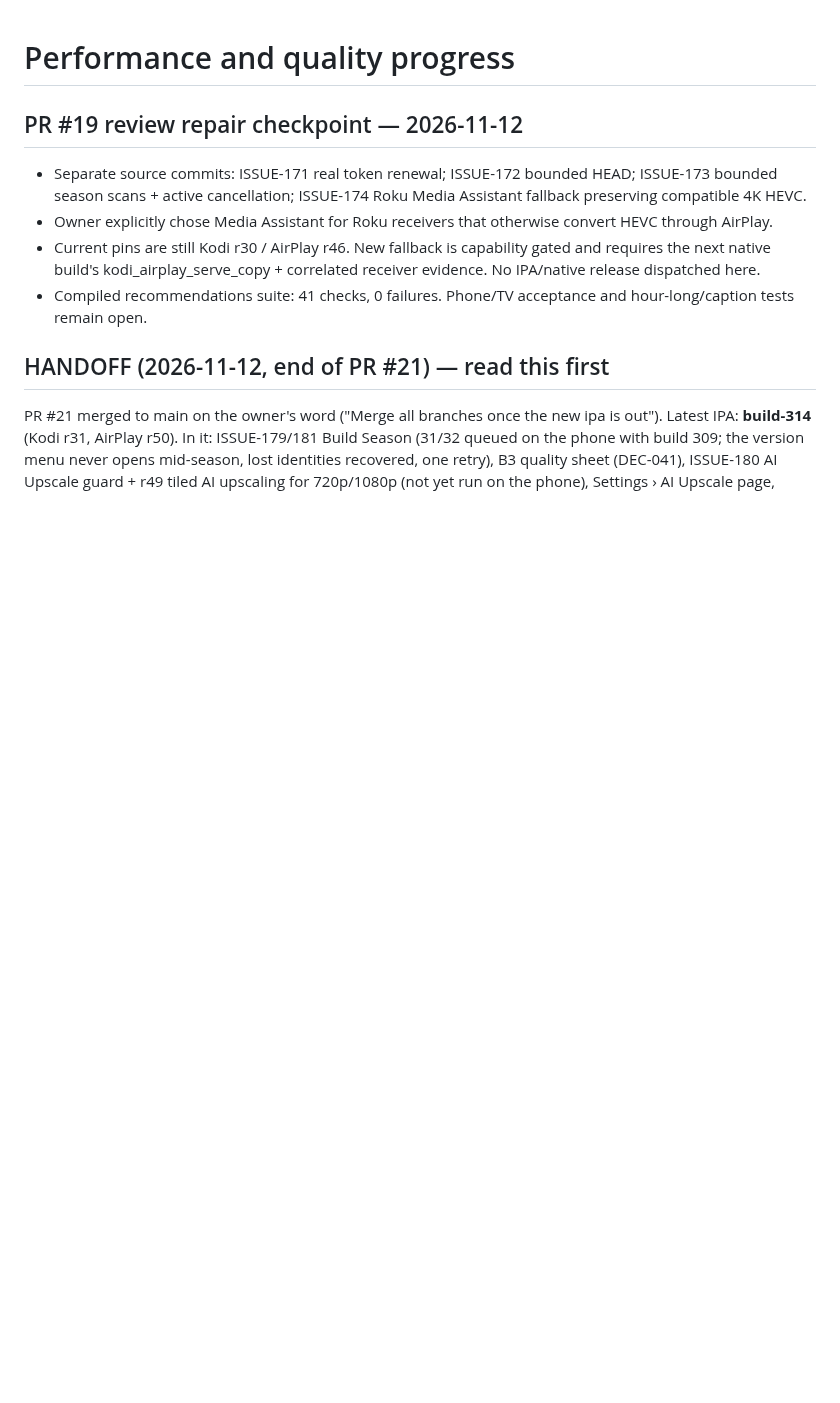
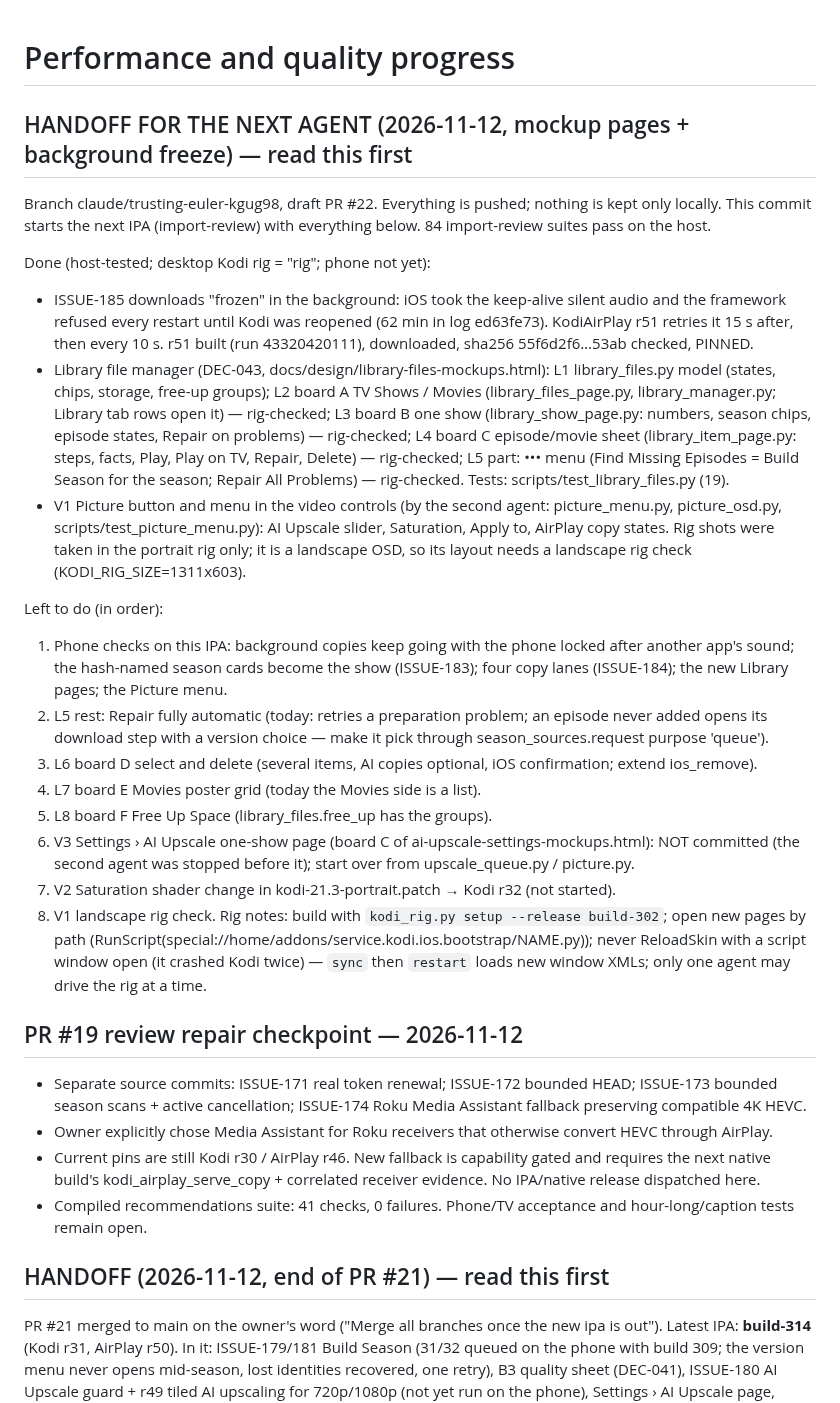
Before and after one commit to onlykappa/Kodi-Ios, a Markdown page: docs/PERFORMANCE-PROGRESS.md, the part around the change. Drawn GitHub-style; blank space fills up the shorter version.

Commit message:
Handoff: mockup pages done and left, background freeze fix; build the next IPA
Builds the IPA with: AirPlay r51 (background silent audio retried, ISSUE-185), the Library file manager
L1-L4 and the ••• menu (L5 part), the Picture menu (V1), and the earlier download fixes (ISSUE-183
show-named season downloads, ISSUE-184 four copy lanes). Left to do is listed at the top of
docs/PERFORMANCE-PROGRESS.md. 84 import-review suites pass on the host.

Co-Authored-By: Claude Opus 5.5 <noreply@anthropic.com>
Claude-Session: https://claude.ai/code/session_01Tm7LzjAQUNZsEszfgn4Gqg

```diff
--- a/docs/PERFORMANCE-PROGRESS.md
+++ b/docs/PERFORMANCE-PROGRESS.md
@@ -1,4 +1,40 @@
 # Performance and quality progress
+
+## HANDOFF FOR THE NEXT AGENT (2026-11-12, mockup pages + background freeze) — read this first
+
+Branch claude/trusting-euler-kgug98, draft PR #22. Everything is pushed; nothing is kept only locally.
+This commit starts the next IPA (import-review) with everything below. 84 import-review suites pass on the host.
+
+Done (host-tested; desktop Kodi rig = "rig"; phone not yet):
+- ISSUE-185 downloads "frozen" in the background: iOS took the keep-alive silent audio and the framework refused every
+  restart until Kodi was reopened (62 min in log ed63fe73). KodiAirPlay r51 retries it 15 s after, then every 10 s.
+  r51 built (run 43320420111), downloaded, sha256 55f6d2f6…53ab checked, PINNED.
+- Library file manager (DEC-043, docs/design/library-files-mockups.html):
+  L1 library_files.py model (states, chips, storage, free-up groups);
+  L2 board A TV Shows / Movies (library_files_page.py, library_manager.py; Library tab rows open it) — rig-checked;
+  L3 board B one show (library_show_page.py: numbers, season chips, episode states, Repair on problems) — rig-checked;
+  L4 board C episode/movie sheet (library_item_page.py: steps, facts, Play, Play on TV, Repair, Delete) — rig-checked;
+  L5 part: ••• menu (Find Missing Episodes = Build Season for the season; Repair All Problems) — rig-checked.
+  Tests: scripts/test_library_files.py (19).
+- V1 Picture button and menu in the video controls (by the second agent: picture_menu.py, picture_osd.py,
+  scripts/test_picture_menu.py): AI Upscale slider, Saturation, Apply to, AirPlay copy states. Rig shots were taken in the
+  portrait rig only; it is a landscape OSD, so its layout needs a landscape rig check (KODI_RIG_SIZE=1311x603).
+
+Left to do (in order):
+1. Phone checks on this IPA: background copies keep going with the phone locked after another app's sound; the hash-named
+   season cards become the show (ISSUE-183); four copy lanes (ISSUE-184); the new Library pages; the Picture menu.
+2. L5 rest: Repair fully automatic (today: retries a preparation problem; an episode never added opens its download
+   step with a version choice — make it pick through season_sources.request purpose 'queue').
+3. L6 board D select and delete (several items, AI copies optional, iOS confirmation; extend ios_remove).
+4. L7 board E Movies poster grid (today the Movies side is a list).
+5. L8 board F Free Up Space (library_files.free_up has the groups).
+6. V3 Settings › AI Upscale one-show page (board C of ai-upscale-settings-mockups.html): NOT committed (the second agent
+   was stopped before it); start over from upscale_queue.py / picture.py.
+7. V2 Saturation shader change in kodi-21.3-portrait.patch → Kodi r32 (not started).
+8. V1 landscape rig check.
+Rig notes: build with `kodi_rig.py setup --release build-302`; open new pages by path
+(RunScript(special://home/addons/service.kodi.ios.bootstrap/NAME.py)); never ReloadSkin with a script window open (it
+crashed Kodi twice) — `sync` then `restart` loads new window XMLs; only one agent may drive the rig at a time.
 
 ## PR #19 review repair checkpoint — 2026-11-12
 
```
